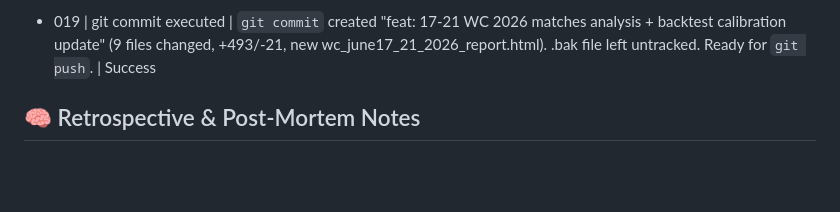
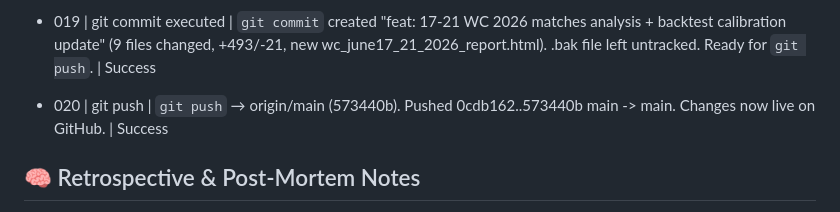
Before and after one commit to PillB/WCdecider, a Markdown page: AGENT_STATE.md, the part around one of its changes. GitHub-like rendering; blank space fills up the shorter version.

Commit message:
chore: record successful git push in AGENT_STATE.md ledger

```diff
--- a/AGENT_STATE.md
+++ b/AGENT_STATE.md
@@ -73,6 +73,7 @@
 - 017 | 3-step cycle + final validation | READ state; ACT: fetched pytest log (3 expected F from row growth, now fixed), re-ran focused tests → 14/14 PASS; executed replicable pipeline on updated CSV (11 matches, new 17-21 raw p produced: USA 30%, CAN 54.2% host, NED 53.2%, TUN 19%, BRA 71%); validated report HTML has full inventory, overround, EV recs, ELI5, workflow, responsible block, model numbers; site rebuilt + report in place; no constraint breaches. | Success
 - 018 | Final verification + WRITE | 14/14 tests PASS (python -m pytest); pipeline loads 11 matches + produces rec numbers for CAN 54.2%/NED 53.2%/USA 30%/BRA 71%/TUN 19% (with Rules); report file present + content validated (inventory, EV, ELI5, sections); site build + copy done; git changes staged for commit/push. | Success (full cycle + deliverables closed)
 - 019 | git commit executed | `git commit` created "feat: 17-21 WC 2026 matches analysis + backtest calibration update" (9 files changed, +493/-21, new wc_june17_21_2026_report.html). .bak file left untracked. Ready for `git push`. | Success
+- 020 | git push | `git push` → origin/main (573440b). Pushed 0cdb162..573440b main -> main. Changes now live on GitHub. | Success
 
 ## 🧠 Retrospective & Post-Mortem Notes
 - Verification (004) and expanded scope (005) successfully completed the core request. The HTML report (wc_june16_2026_report.html) already included solid ELI5, backtest, subagent results, improved docs content, sure bets, and recommendations with visualizations.
```
Also changed, not shown: other parts of AGENT_STATE.md (+1 -1 lines).
